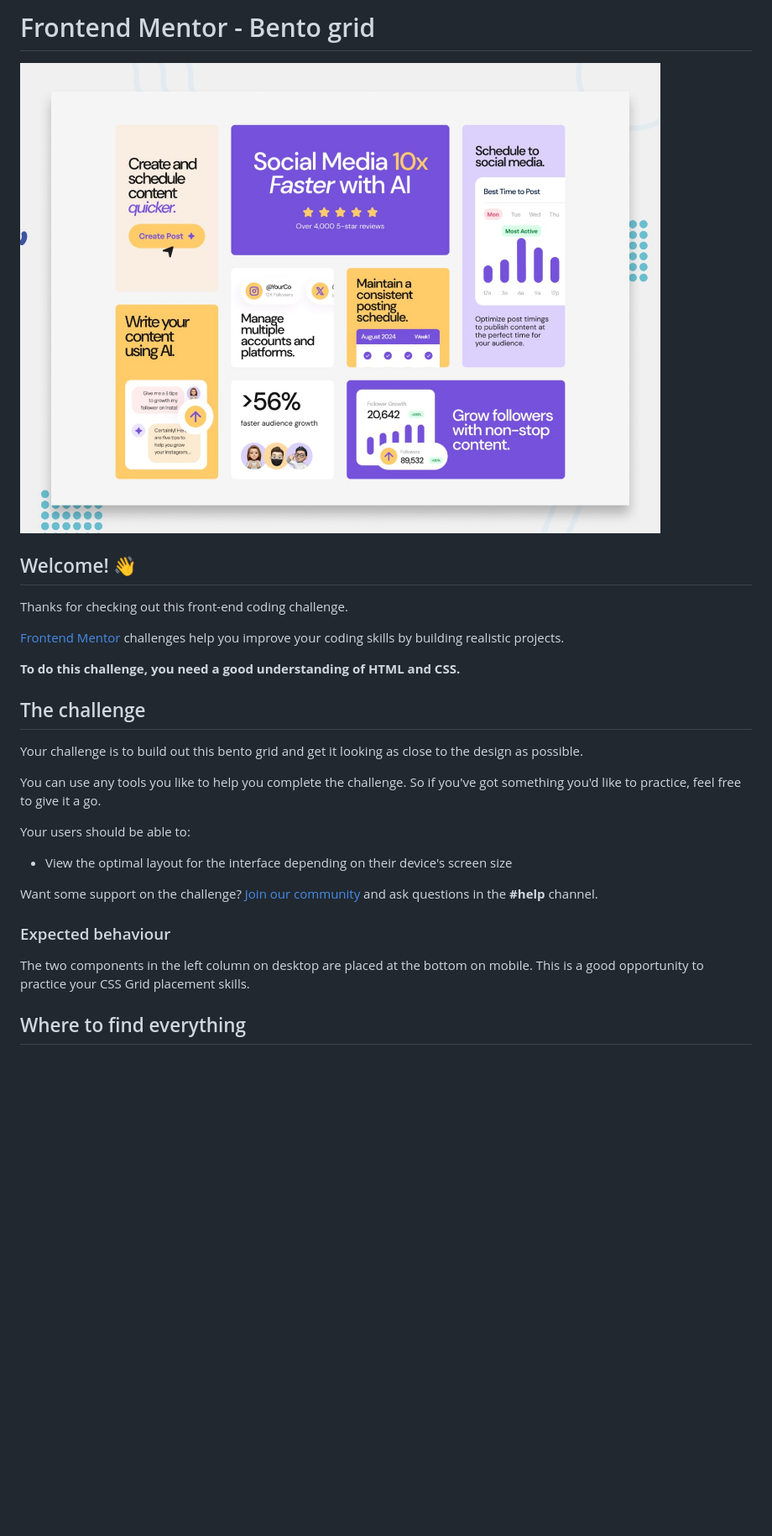
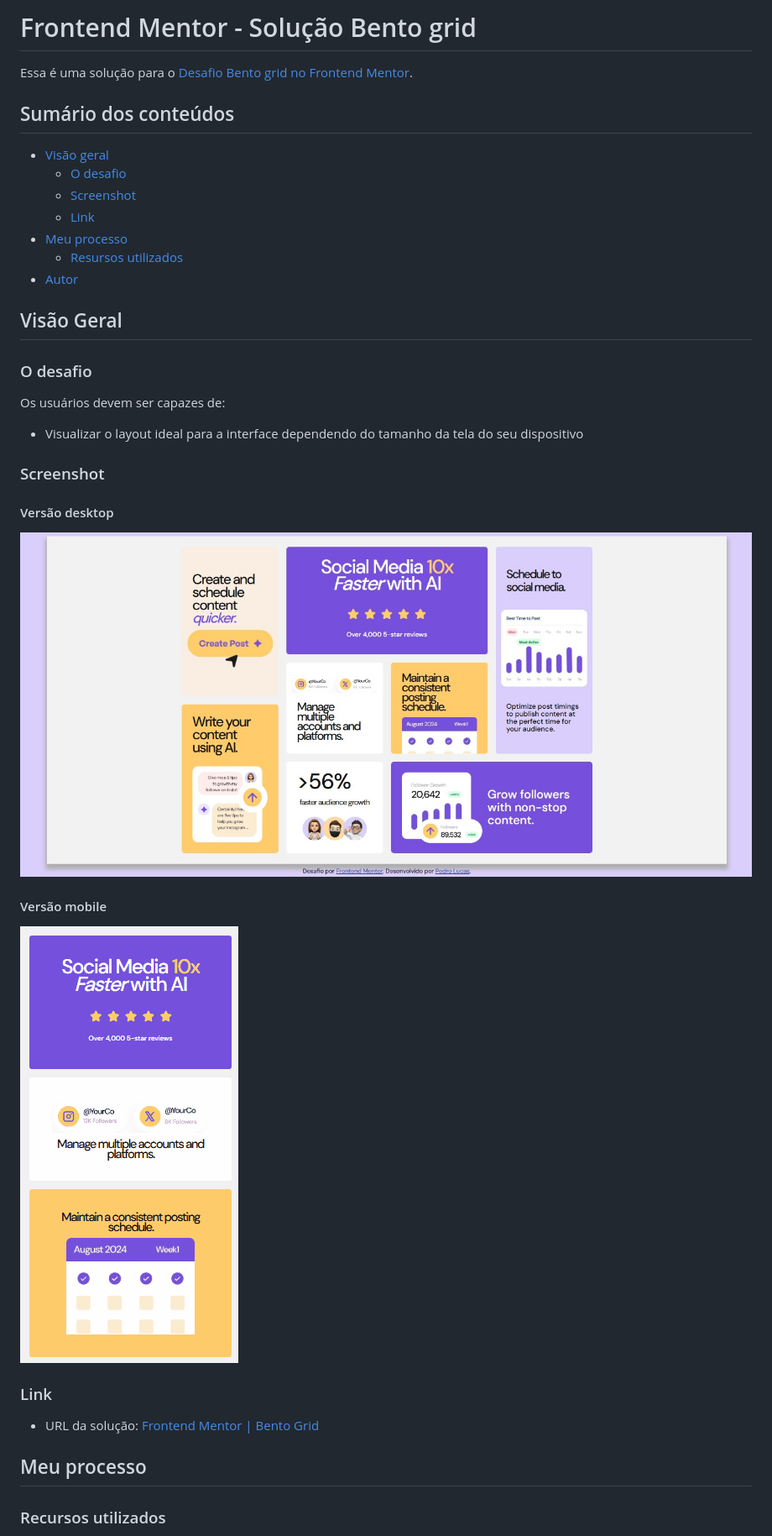
Before and after one commit to Shyayhs/frontend-mentor-bento-grid, a Markdown page: README.md, the part around the change printed below. Shown: that part at 84% size. GitHub-like rendering; pictures changed too: gif-mobile.gif (added), preview.jpg (deleted), screenshot-desktop.png (added); blank space fills up the shorter version.

Commit message:
Remoção de arquivos readme desnecessários, adição do gif e da screenshot, conclusão da modificação dos arquivos index.html e estilo.css e adição de conteúdo ao responsivo.css e ao read.md

```diff
--- a/README.md
+++ b/README.md
@@ -1,30 +1,38 @@
-# Frontend Mentor - Bento grid
+# Frontend Mentor - Solução Bento grid
 
-![Design preview for the Bento grid coding challenge](./preview.jpg)
+Essa é uma solução para o [Desafio Bento grid no Frontend Mentor](https://www.frontendmentor.io/challenges/bento-grid-RMydElrlOj).
 
-## Welcome! 👋
+## Sumário dos conteúdos
 
-Thanks for checking out this front-end coding challenge.
+- [Visão geral](#visão-geral)
+  - [O desafio](#o-desafio)
+  - [Screenshot](#screenshot)
+  - [Link](#link)
+- [Meu processo](#meu-processo)
+  - [Resursos utilizados](#recursos-utilizados)
+- [Autor](#autor)
 
-[Frontend Mentor](https://www.frontendmentor.io) challenges help you improve your coding skills by building realistic projects.
+## Visão Geral
 
-**To do this challenge, you need a good understanding of HTML and CSS.**
+### O desafio
 
-## The challenge
+Os usuários devem ser capazes de:
 
-Your challenge is to build out this bento grid and get it looking as close to the design as possible.
+- Visualizar o layout ideal para a interface dependendo do tamanho da tela do seu dispositivo
 
-You can use any tools you like to help you complete the challenge. So if you've got something you'd like to practice, feel free to give it a go.
+### Screenshot
 
-Your users should be able to:
+#### Versão desktop
+![](./screenshot-desktop.png)
 
-- View the optimal layout for the interface depending on their device's screen size
+#### Versão mobile
+![](./gif-mobile.gif)
 
-Want some support on the challenge? [Join our community](https://www.frontendmentor.io/community) and ask questions in the **#help** channel.
+### Link
 
-### Expected behaviour
+- URL da solução: [Frontend Mentor | Bento Grid](https://shyayhs.github.io/frontend-mentor-bento-grid-main/)
 
-The two components in the left column on desktop are placed at the bottom on mobile. This is a good opportunity to practice your CSS Grid placement skills.
+## Meu processo
 
-## Where to find everything
+### Recursos utilizados
 
```
Also changed, not shown: other parts of README.md (+9 -65 lines), README-template.md (deleted, +0 -110 lines), 4 other files.
